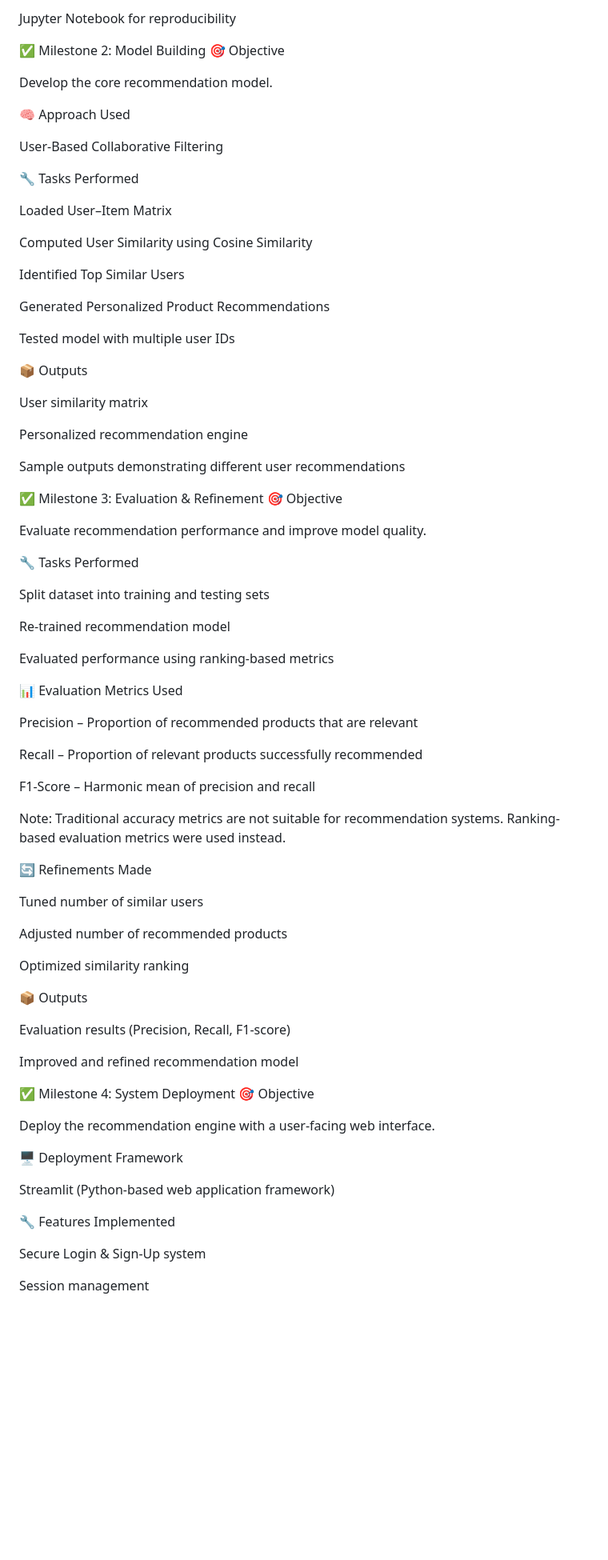
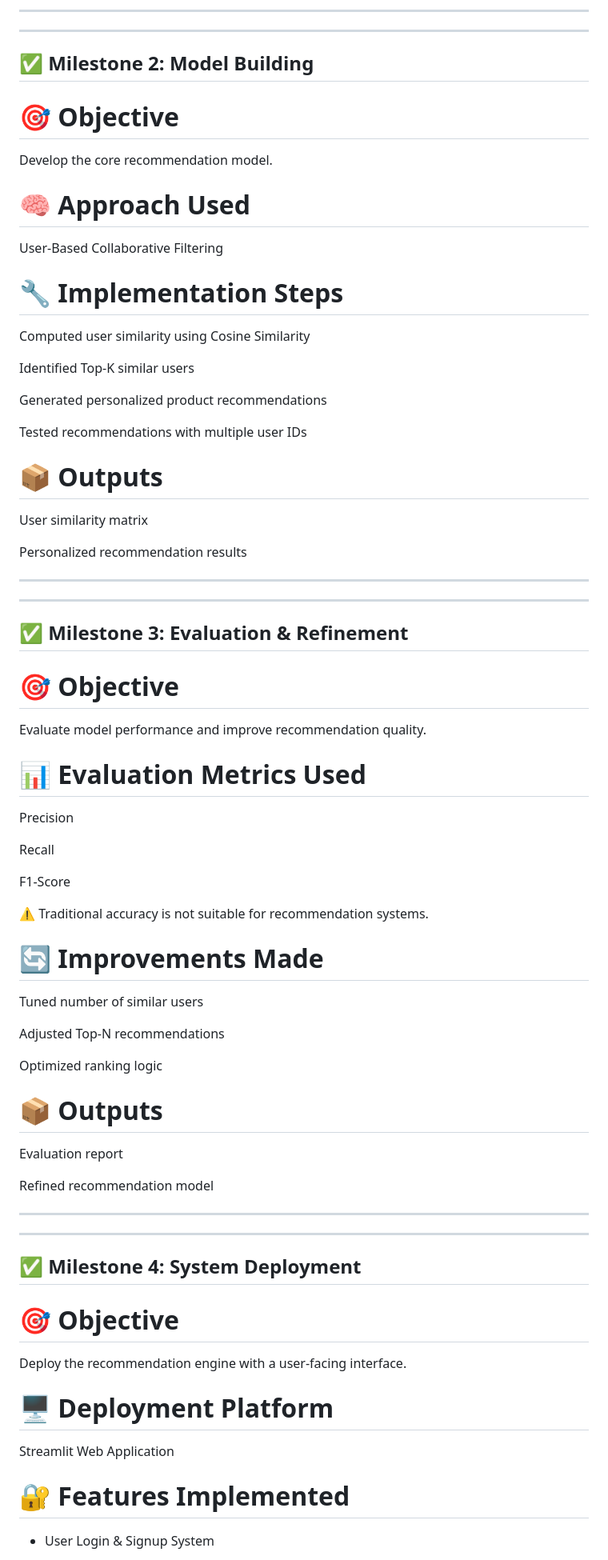
Before and after one commit to devoloperMadhuja/AI-Enabled-Recommendation-Engine-for-an-E-commerce-Platform, a Markdown page: README.md, the part around one of its changes. Shown at 80% size. GitHub-like rendering; blank space fills up the shorter version.

```diff
--- a/README.md
+++ b/README.md
@@ -73,84 +92,76 @@ Product lookup dataset
 
-Jupyter Notebook for reproducibility
+---
+---
 
-✅ Milestone 2: Model Building
-🎯 Objective
+## ✅ Milestone 2: Model Building
+# 🎯 Objective
 
 Develop the core recommendation model.
 
-🧠 Approach Used
+# 🧠 Approach Used
 
 User-Based Collaborative Filtering
 
-🔧 Tasks Performed
+# 🔧 Implementation Steps
 
-Loaded User–Item Matrix
+Computed user similarity using Cosine Similarity
 
-Computed User Similarity using Cosine Similarity
+Identified Top-K similar users
 
-Identified Top Similar Users
+Generated personalized product recommendations
 
-Generated Personalized Product Recommendations
+Tested recommendations with multiple user IDs
 
-Tested model with multiple user IDs
-
-📦 Outputs
+# 📦 Outputs
 
 User similarity matrix
 
-Personalized recommendation engine
+Personalized recommendation results
 
-Sample outputs demonstrating different user recommendations
+---
+---
+## ✅ Milestone 3: Evaluation & Refinement
+# 🎯 Objective
 
-✅ Milestone 3: Evaluation & Refinement
-🎯 Objective
+Evaluate model performance and improve recommendation quality.
 
-Evaluate recommendation performance and improve model quality.
+# 📊 Evaluation Metrics Used
 
-🔧 Tasks Performed
+Precision
 
-Split dataset into training and testing sets
+Recall
 
-Re-trained recommendation model
+F1-Score
 
-Evaluated performance using ranking-based metrics
+⚠ Traditional accuracy is not suitable for recommendation systems.
 
-📊 Evaluation Metrics Used
-
-Precision – Proportion of recommended products that are relevant
-
-Recall – Proportion of relevant products successfully recommended
-
-F1-Score – Harmonic mean of precision and recall
-
-Note: Traditional accuracy metrics are not suitable for recommendation systems. Ranking-based evaluation metrics were used instead.
-
-🔄 Refinements Made
+# 🔄 Improvements Made
 
 Tuned number of similar users
 
-Adjusted number of recommended products
+Adjusted Top-N recommendations
 
-Optimized similarity ranking
+Optimized ranking logic
 
-📦 Outputs
+# 📦 Outputs
 
-Evaluation results (Precision, Recall, F1-score)
+Evaluation report
 
-Improved and refined recommendation model
+Refined recommendation model
 
-✅ Milestone 4: System Deployment
-🎯 Objective
+---
+---
 
-Deploy the recommendation engine with a user-facing web interface.
+## ✅ Milestone 4: System Deployment
+# 🎯 Objective
 
-🖥️ Deployment Framework
+Deploy the recommendation engine with a user-facing interface.
 
-Streamlit (Python-based web application framework)
+# 🖥️ Deployment Platform
 
-🔧 Features Implemented
+Streamlit Web Application
 
-Secure Login & Sign-Up system
+# 🔐 Features Implemented
 
-Session management
+ - User Login & Signup System
 
```
Also changed, not shown: other parts of README.md (+125 -142 lines).
